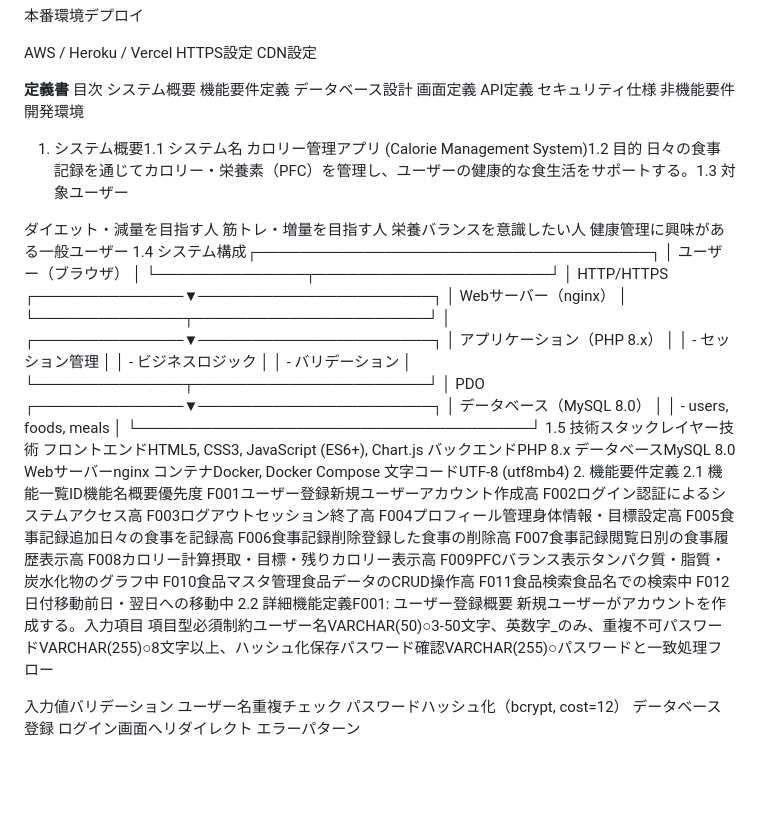
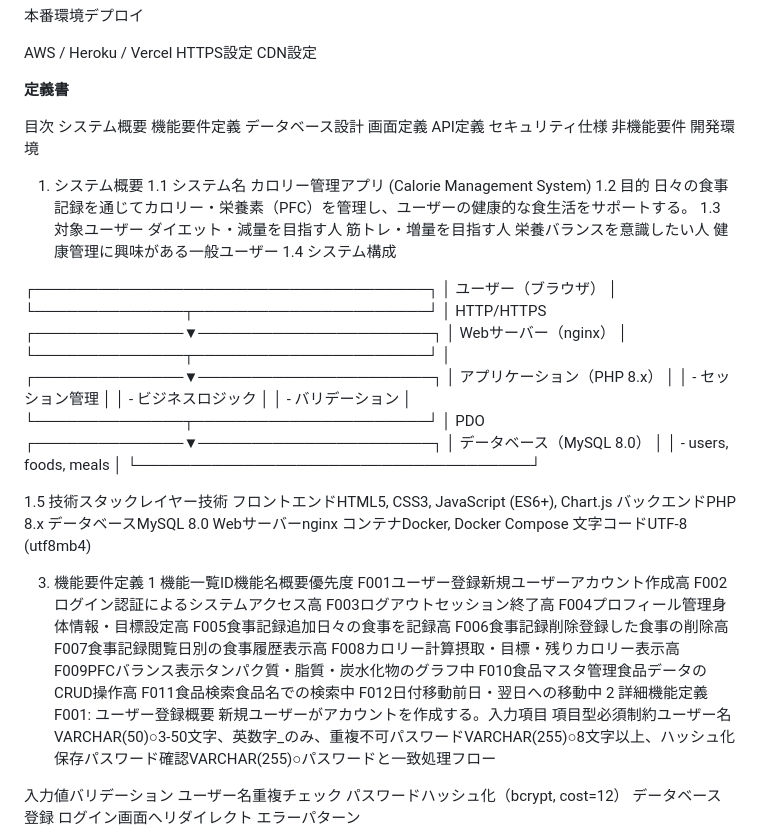
Before and after one commit to Xc9crazy/Calorie_app, a Markdown page: README.md, the part around the change. Rendered like a GitHub page; blank space fills up the shorter version.

```diff
--- a/README.md
+++ b/README.md
@@ -29,6 +29,8 @@ CDN設定
 
 
 **定義書**
+
+
 目次
 システム概要
 機能要件定義
@@ -38,15 +40,19 @@ API定義
 セキュリティ仕様
 非機能要件
 開発環境
-1. システム概要1.1 システム名
-カロリー管理アプリ (Calorie Management System)1.2 目的
-日々の食事記録を通じてカロリー・栄養素（PFC）を管理し、ユーザーの健康的な食生活をサポートする。1.3 対象ユーザー
-
+1. システム概要
+1.1 システム名
+カロリー管理アプリ (Calorie Management System)
+1.2 目的
+日々の食事記録を通じてカロリー・栄養素（PFC）を管理し、ユーザーの健康的な食生活をサポートする。
+1.3 対象ユーザー
 ダイエット・減量を目指す人
 筋トレ・増量を目指す人
 栄養バランスを意識したい人
 健康管理に興味がある一般ユーザー
-1.4 システム構成┌─────────────────────────────────────┐
+1.4 システム構成
+
+┌─────────────────────────────────────┐
 │         ユーザー（ブラウザ）           │
 └──────────────┬──────────────────────┘
                │ HTTP/HTTPS
@@ -65,6 +71,7 @@ API定義
 │      データベース（MySQL 8.0）         │
 │   - users, foods, meals              │
 └─────────────────────────────────────┘
+
 1.5 技術スタックレイヤー技術
 フロントエンドHTML5, CSS3, JavaScript (ES6+), Chart.js
 バックエンドPHP 8.x
@@ -72,8 +79,9 @@ API定義
 Webサーバーnginx
 コンテナDocker, Docker Compose
 文字コードUTF-8 (utf8mb4)
-2. 機能要件定義
-2.1 機能一覧ID機能名概要優先度
+
+3. 機能要件定義
+1 機能一覧ID機能名概要優先度
 F001ユーザー登録新規ユーザーアカウント作成高
 F002ログイン認証によるシステムアクセス高
 F003ログアウトセッション終了高
@@ -86,7 +94,7 @@ F009PFCバランス表示タンパク質・脂質・炭水化物のグラフ中
 F010食品マスタ管理食品データのCRUD操作高
 F011食品検索食品名での検索中
 F012日付移動前日・翌日への移動中
-2.2 詳細機能定義F001: ユーザー登録概要
+2 詳細機能定義F001: ユーザー登録概要
 新規ユーザーがアカウントを作成する。入力項目
 項目型必須制約ユーザー名VARCHAR(50)○3-50文字、英数字_のみ、重複不可パスワードVARCHAR(255)○8文字以上、ハッシュ化保存パスワード確認VARCHAR(255)○パスワードと一致処理フロー
 
```
